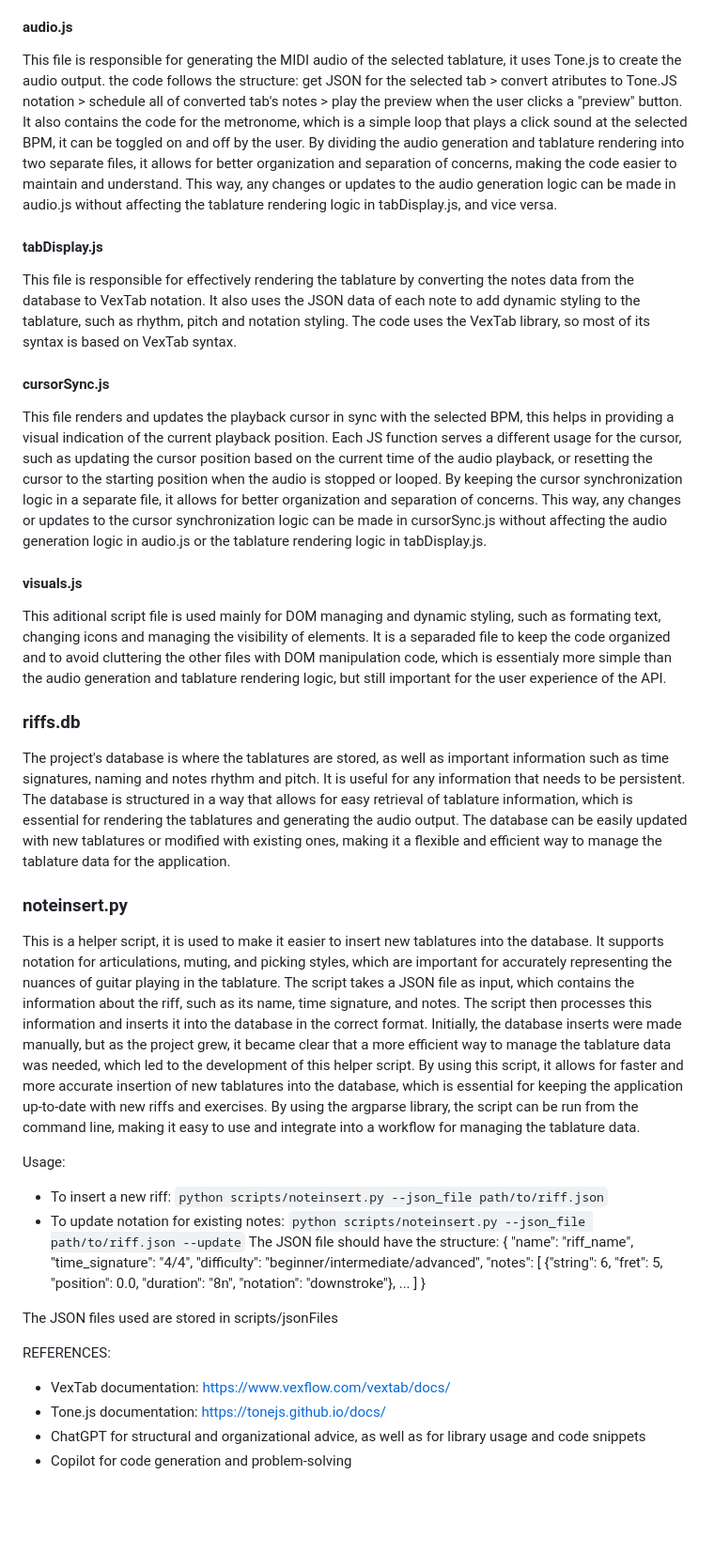
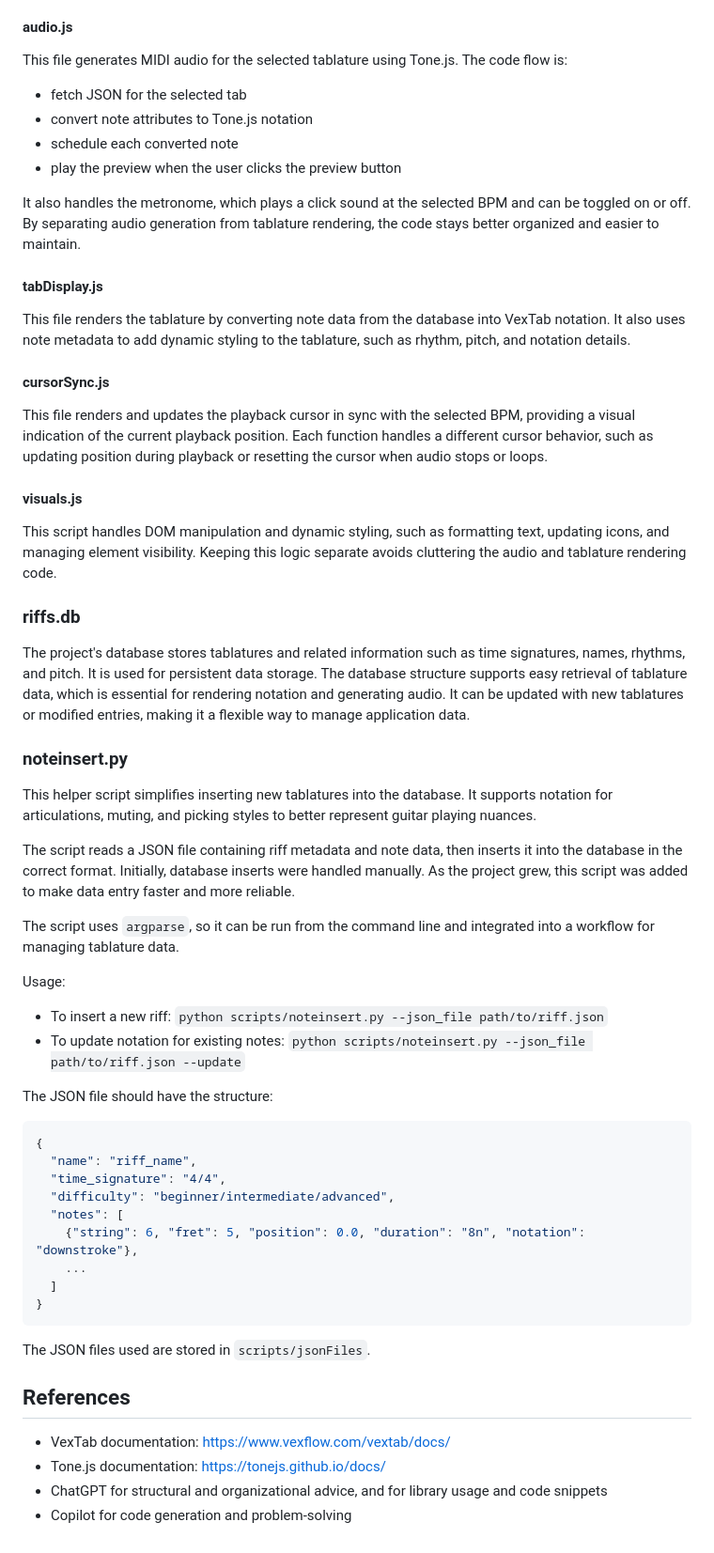
Before and after one commit to MuriloGandin/riff-trainer, a Markdown page: README.md, the part around one of its changes. Shown at 94% size. Drawn GitHub-style; blank space fills up the shorter version.

````diff
--- a/README.md
+++ b/README.md
@@ -39,41 +61,60 @@ This folder contains the images used for the visuals of the page
 
 #### audio.js
-This file is responsible for generating the MIDI audio of the selected tablature, it uses Tone.js to create the audio output. the code follows the structure: get JSON for the selected tab > convert atributes to Tone.JS notation > schedule all of converted tab's notes > play the preview when the user clicks a "preview" button. It also contains the code for the metronome, which is a simple loop that plays a click sound at the selected BPM, it can be toggled on and off by the user. By dividing the audio generation and tablature rendering into two separate files, it allows for better organization and separation of concerns, making the code easier to maintain and understand. This way, any changes or updates to the audio generation logic can be made in audio.js without affecting the tablature rendering logic in tabDisplay.js, and vice versa.
+
+This file generates MIDI audio for the selected tablature using Tone.js. The code flow is:
+- fetch JSON for the selected tab
+- convert note attributes to Tone.js notation
+- schedule each converted note
+- play the preview when the user clicks the preview button
+
+It also handles the metronome, which plays a click sound at the selected BPM and can be toggled on or off. By separating audio generation from tablature rendering, the code stays better organized and easier to maintain.
 
 #### tabDisplay.js
-This file is responsible for effectively rendering the tablature by converting the notes data from the database to VexTab notation. It also uses the JSON data of each note to add dynamic styling to the tablature, such as rhythm, pitch and notation styling. The code uses the VexTab library, so most of its syntax is based on VexTab syntax.
+
+This file renders the tablature by converting note data from the database into VexTab notation. It also uses note metadata to add dynamic styling to the tablature, such as rhythm, pitch, and notation details.
 
 #### cursorSync.js
-This file renders and updates the playback cursor in sync with the selected BPM, this helps in providing a visual indication of the current playback position. Each JS function serves a different usage for the cursor, such as updating the cursor position based on the current time of the audio playback, or resetting the cursor to the starting position when the audio is stopped or looped. By keeping the cursor synchronization logic in a separate file, it allows for better organization and separation of concerns. This way, any changes or updates to the cursor synchronization logic can be made in cursorSync.js without affecting the audio generation logic in audio.js or the tablature rendering logic in tabDisplay.js.
+
+This file renders and updates the playback cursor in sync with the selected BPM, providing a visual indication of the current playback position. Each function handles a different cursor behavior, such as updating position during playback or resetting the cursor when audio stops or loops.
 
 #### visuals.js
-This aditional script file is used mainly for DOM managing and dynamic styling, such as formating text, changing icons and managing the visibility of elements. It is a separaded file to keep the code organized and to avoid cluttering the other files with DOM manipulation code, which is essentialy more simple than the audio generation and tablature rendering logic, but still important for the user experience of the API.
+
+This script handles DOM manipulation and dynamic styling, such as formatting text, updating icons, and managing element visibility. Keeping this logic separate avoids cluttering the audio and tablature rendering code.
 
 ### riffs.db
-The project's database is where the tablatures are stored, as well as important information such as time signatures, naming and notes rhythm and pitch. It is useful for any information that needs to be persistent. The database is structured in a way that allows for easy retrieval of tablature information, which is essential for rendering the tablatures and generating the audio output. The database can be easily updated with new tablatures or modified with existing ones, making it a flexible and efficient way to manage the tablature data for the application.
+
+The project's database stores tablatures and related information such as time signatures, names, rhythms, and pitch. It is used for persistent data storage. The database structure supports easy retrieval of tablature data, which is essential for rendering notation and generating audio. It can be updated with new tablatures or modified entries, making it a flexible way to manage application data.
 
 ### noteinsert.py
-This is a helper script, it is used to make it easier to insert new tablatures into the database. It supports notation for articulations, muting, and picking styles, which are important for accurately representing the nuances of guitar playing in the tablature. The script takes a JSON file as input, which contains the information about the riff, such as its name, time signature, and notes. The script then processes this information and inserts it into the database in the correct format. Initially, the database inserts were made manually, but as the project grew, it became clear that a more efficient way to manage the tablature data was needed, which led to the development of this helper script. By using this script, it allows for faster and more accurate insertion of new tablatures into the database, which is essential for keeping the application up-to-date with new riffs and exercises.
-By using the argparse library, the script can be run from the command line, making it easy to use and integrate into a workflow for managing the tablature data.
+
+This helper script simplifies inserting new tablatures into the database. It supports notation for articulations, muting, and picking styles to better represent guitar playing nuances.
+
+The script reads a JSON file containing riff metadata and note data, then inserts it into the database in the correct format. Initially, database inserts were handled manually. As the project grew, this script was added to make data entry faster and more reliable.
+
+The script uses `argparse`, so it can be run from the command line and integrated into a workflow for managing tablature data.
 
 Usage:
 - To insert a new riff: `python scripts/noteinsert.py --json_file path/to/riff.json`
 - To update notation for existing notes: `python scripts/noteinsert.py --json_file path/to/riff.json --update`
+
 The JSON file should have the structure:
+
+```json
 {
-    "name": "riff_name",
-    "time_signature": "4/4",
-    "difficulty": "beginner/intermediate/advanced",
-    "notes": [
-        {"string": 6, "fret": 5, "position": 0.0, "duration": "8n", "notation": "downstroke"},
-        ...
-    ]
+  "name": "riff_name",
+  "time_signature": "4/4",
+  "difficulty": "beginner/intermediate/advanced",
+  "notes": [
+    {"string": 6, "fret": 5, "position": 0.0, "duration": "8n", "notation": "downstroke"},
+    ...
+  ]
 }
+```
 
-The JSON files used are stored in scripts/jsonFiles
+The JSON files used are stored in `scripts/jsonFiles`.
 
-REFERENCES:
+## References
 - VexTab documentation: https://www.vexflow.com/vextab/docs/
 - Tone.js documentation: https://tonejs.github.io/docs/
-- ChatGPT for structural and organizational advice, as well as for library usage and code snippets
+- ChatGPT for structural and organizational advice, and for library usage and code snippets
 - Copilot for code generation and problem-solving
````
Also changed, not shown: other parts of README.md (+34 -12 lines).
